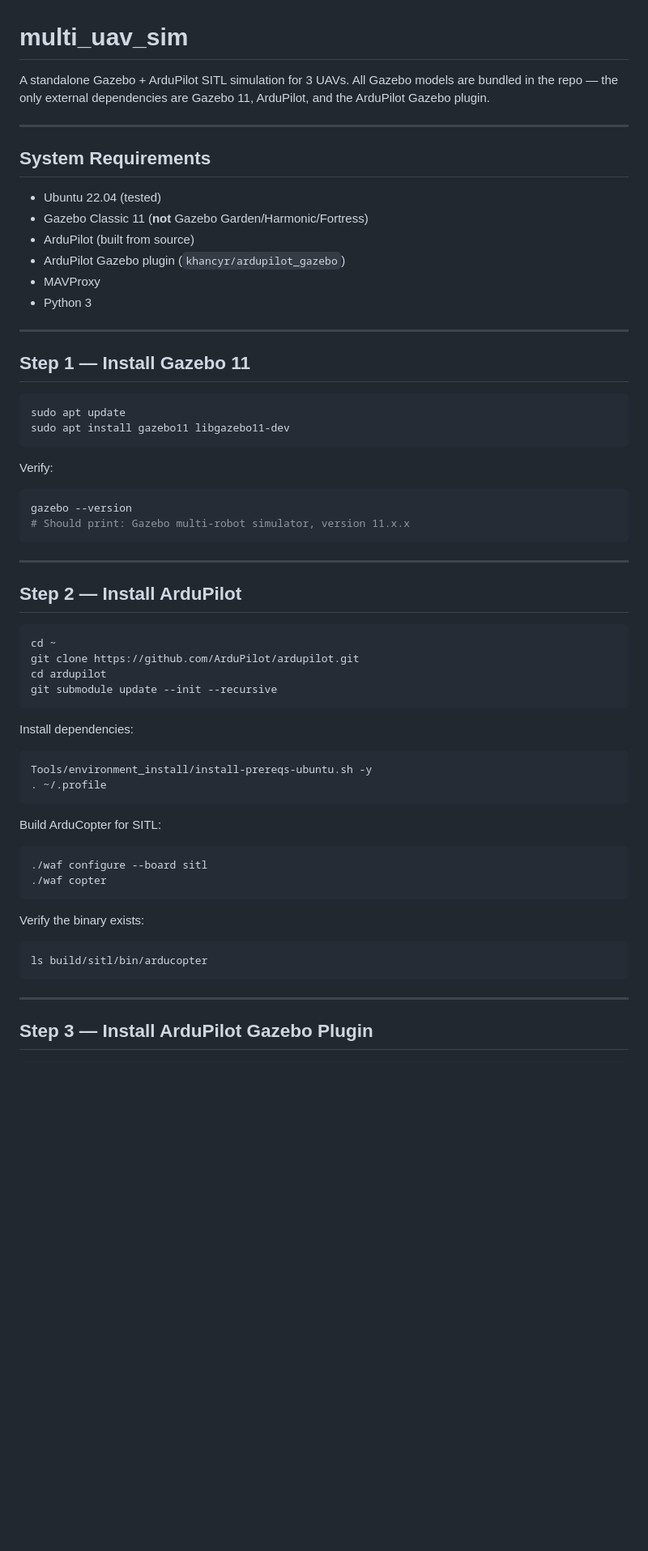
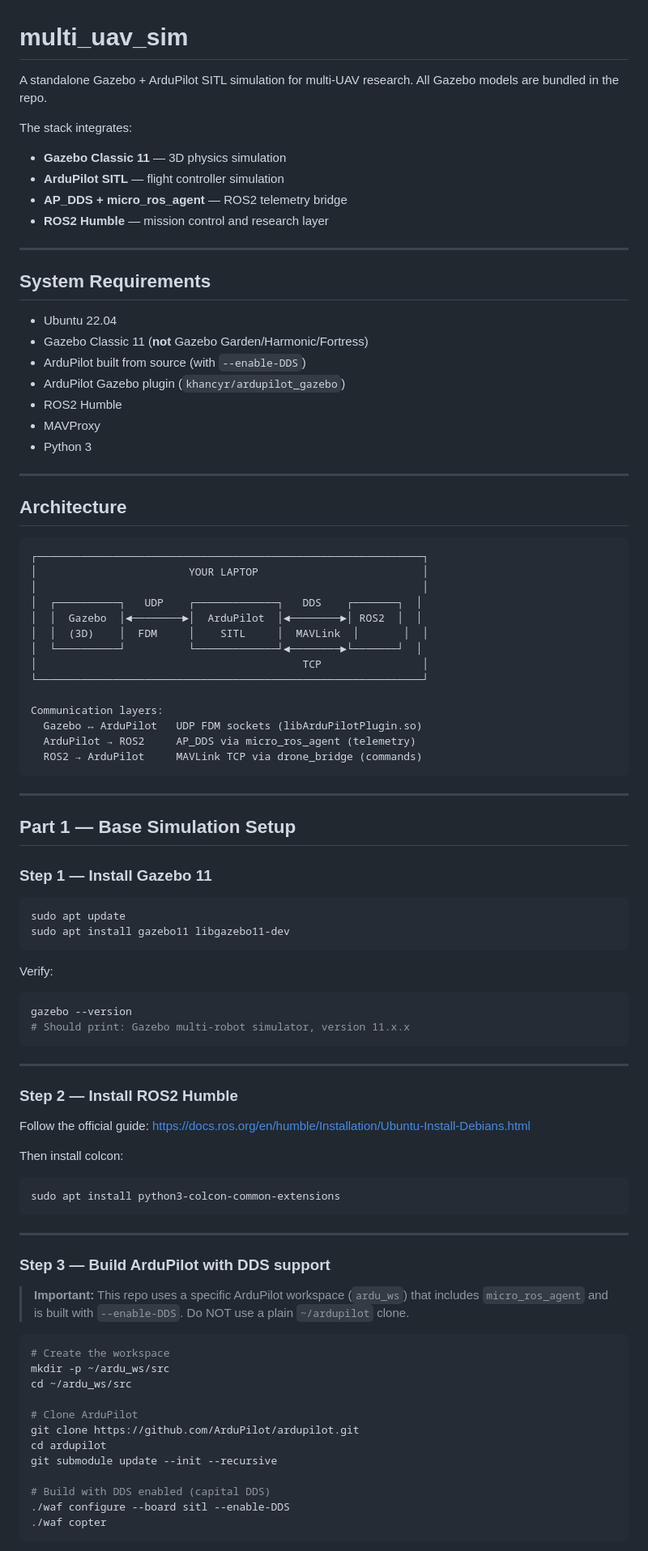
Before and after one commit to OpenAeroStack/multi_uav_simulation, a Markdown page: README.md, the part around one of its changes. Shown at 81% size. GitHub-like rendering; blank space fills up the shorter version.

````diff
--- a/README.md
+++ b/README.md
@@ -1,21 +1,52 @@
 # multi_uav_sim
 
-A standalone Gazebo + ArduPilot SITL simulation for 3 UAVs. All Gazebo models are bundled in the repo — the only external dependencies are Gazebo 11, ArduPilot, and the ArduPilot Gazebo plugin.
+A standalone Gazebo + ArduPilot SITL simulation for multi-UAV research.
+All Gazebo models are bundled in the repo.
+
+The stack integrates:
+- **Gazebo Classic 11** — 3D physics simulation
+- **ArduPilot SITL** — flight controller simulation
+- **AP_DDS + micro_ros_agent** — ROS2 telemetry bridge
+- **ROS2 Humble** — mission control and research layer
 
 ---
 
 ## System Requirements
 
-- Ubuntu 22.04 (tested)
+- Ubuntu 22.04
 - Gazebo Classic 11 (**not** Gazebo Garden/Harmonic/Fortress)
-- ArduPilot (built from source)
+- ArduPilot built from source (with `--enable-DDS`)
 - ArduPilot Gazebo plugin (`khancyr/ardupilot_gazebo`)
+- ROS2 Humble
 - MAVProxy
 - Python 3
 
 ---
 
-## Step 1 — Install Gazebo 11
+## Architecture
+
+```
+┌─────────────────────────────────────────────────────────────┐
+│                        YOUR LAPTOP                          │
+│                                                             │
+│  ┌──────────┐   UDP    ┌─────────────┐   DDS    ┌───────┐  │
+│  │  Gazebo  │◄────────►│  ArduPilot  │◄────────►│ ROS2  │  │
+│  │  (3D)    │  FDM     │    SITL     │  MAVLink  │       │  │
+│  └──────────┘          └─────────────┘◄────────►└───────┘  │
+│                                          TCP                │
+└─────────────────────────────────────────────────────────────┘
+
+Communication layers:
+  Gazebo ↔ ArduPilot   UDP FDM sockets (libArduPilotPlugin.so)
+  ArduPilot → ROS2     AP_DDS via micro_ros_agent (telemetry)
+  ROS2 → ArduPilot     MAVLink TCP via drone_bridge (commands)
+```
+
+---
+
+## Part 1 — Base Simulation Setup
+
+### Step 1 — Install Gazebo 11
 
 ```bash
 sudo apt update
@@ -30,32 +61,34 @@ gazebo --version
 
 ---
 
-## Step 2 — Install ArduPilot
+### Step 2 — Install ROS2 Humble
 
+Follow the official guide: https://docs.ros.org/en/humble/Installation/Ubuntu-Install-Debians.html
+
+Then install colcon:
 ```bash
-cd ~
-git clone https://github.com/ArduPilot/ardupilot.git
-cd ardupilot
-git submodule update --init --recursive
-```
-
-Install dependencies:
-```bash
-Tools/environment_install/install-prereqs-ubuntu.sh -y
-. ~/.profile
-```
-
-Build ArduCopter for SITL:
-```bash
-./waf configure --board sitl
-./waf copter
-```
-
-Verify the binary exists:
-```bash
-ls build/sitl/bin/arducopter
+sudo apt install python3-colcon-common-extensions
 ```
 
 ---
 
-## Step 3 — Install ArduPilot Gazebo Plugin
+### Step 3 — Build ArduPilot with DDS support
+
+> **Important:** This repo uses a specific ArduPilot workspace (`ardu_ws`) that includes
+> `micro_ros_agent` and is built with `--enable-DDS`. Do NOT use a plain `~/ardupilot` clone.
+
+```bash
+# Create the workspace
+mkdir -p ~/ardu_ws/src
+cd ~/ardu_ws/src
+
+# Clone ArduPilot
+git clone https://github.com/ArduPilot/ardupilot.git
+cd ardupilot
+git submodule update --init --recursive
+
+# Build with DDS enabled (capital DDS)
+./waf configure --board sitl --enable-DDS
+./waf copter
+```
+
````
Also changed, not shown: other parts of README.md (+262 -138 lines).
